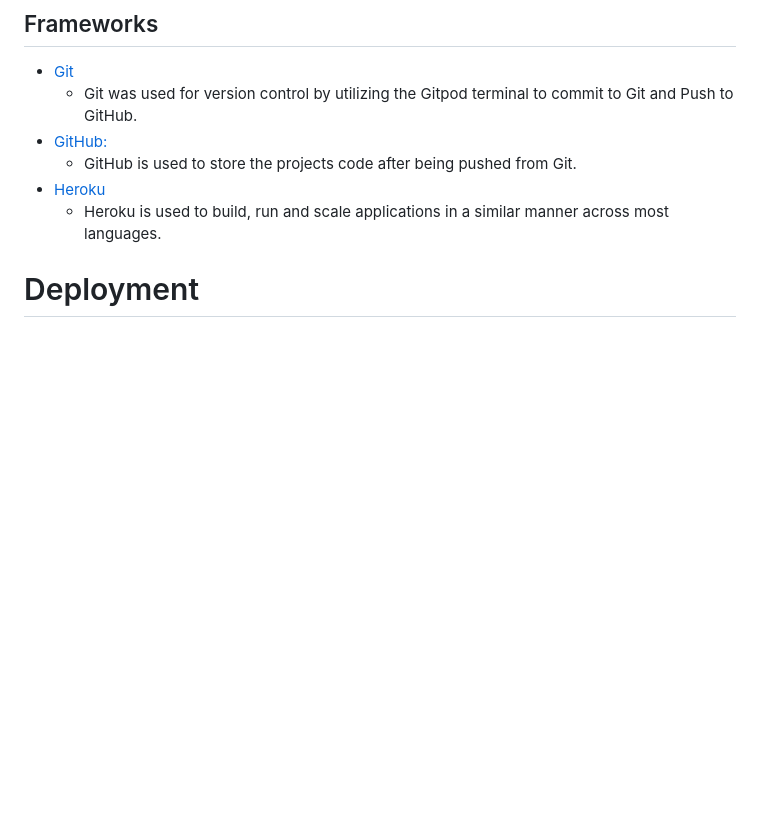
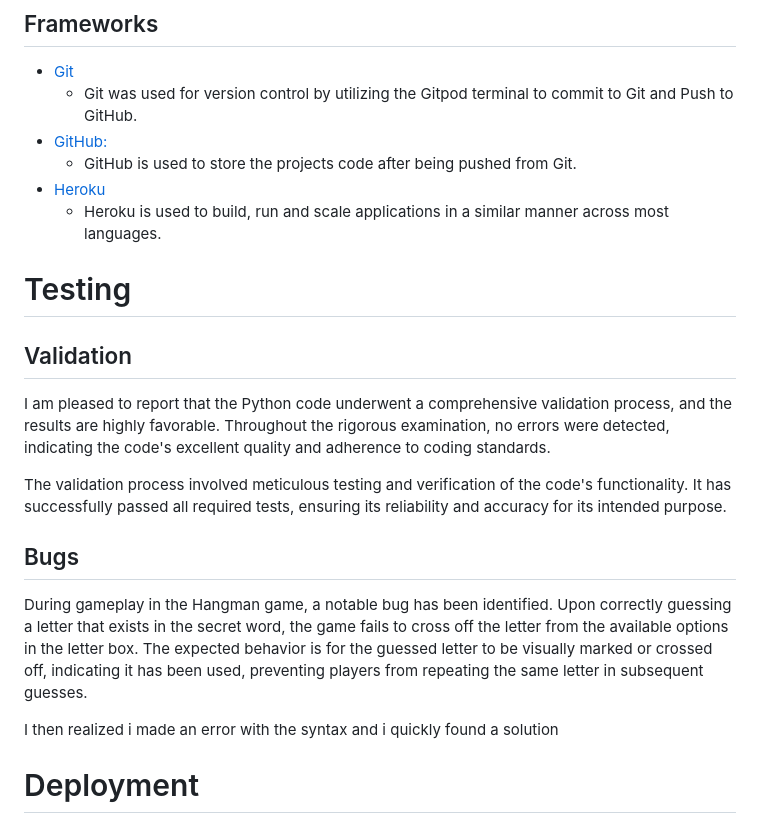
Before and after one commit to D0nie1998/hangman-dk, a Markdown page: README.md, the part around the change. GitHub-like rendering; blank space fills up the shorter version.

Commit message:
add testing and validation

```diff
--- a/README.md
+++ b/README.md
@@ -109,6 +109,20 @@ After completing the game, you will have the opportunity to play again by simply
 - [Heroku](https://www.heroku.com)
     - Heroku is used to build, run and scale applications in a similar manner across most languages.
 
+
+# Testing
+
+## Validation
+I am pleased to report that the Python code underwent a comprehensive validation process, and the results are highly favorable. Throughout the rigorous examination, no errors were detected, indicating the code's excellent quality and adherence to coding standards.
+
+The validation process involved meticulous testing and verification of the code's functionality. It has successfully passed all required tests, ensuring its reliability and accuracy for its intended purpose.
+
+## Bugs
+During gameplay in the Hangman game, a notable bug has been identified. Upon correctly guessing a letter that exists in the secret word, the game fails to cross off the letter from the available options in the letter box. The expected behavior is for the guessed letter to be visually marked or crossed off, indicating it has been used, preventing players from repeating the same letter in subsequent guesses.
+
+I then realized i made an error with the syntax and i quickly found a solution
+
+
 # Deployment
 
 </br>
```
